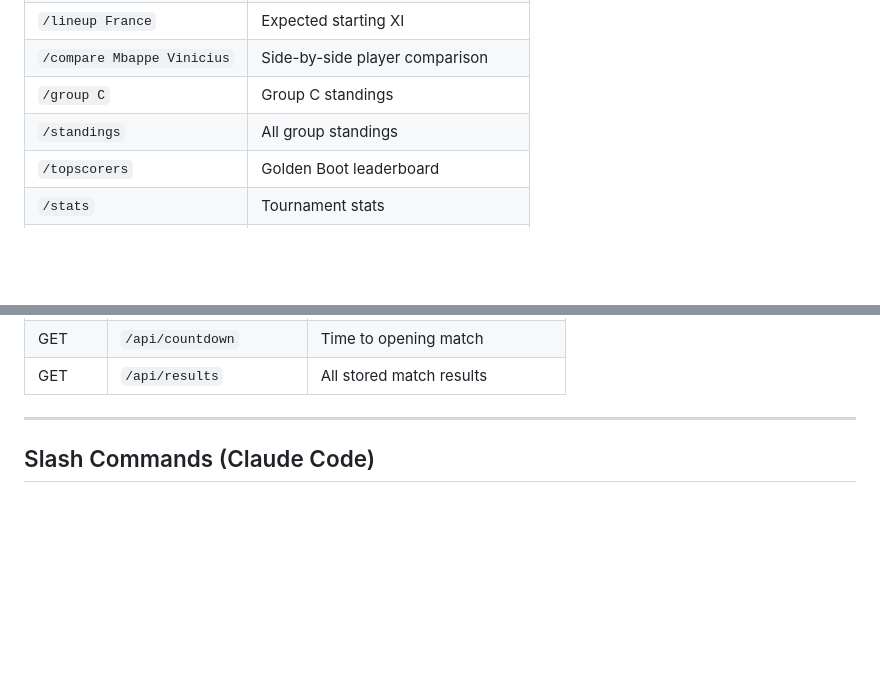
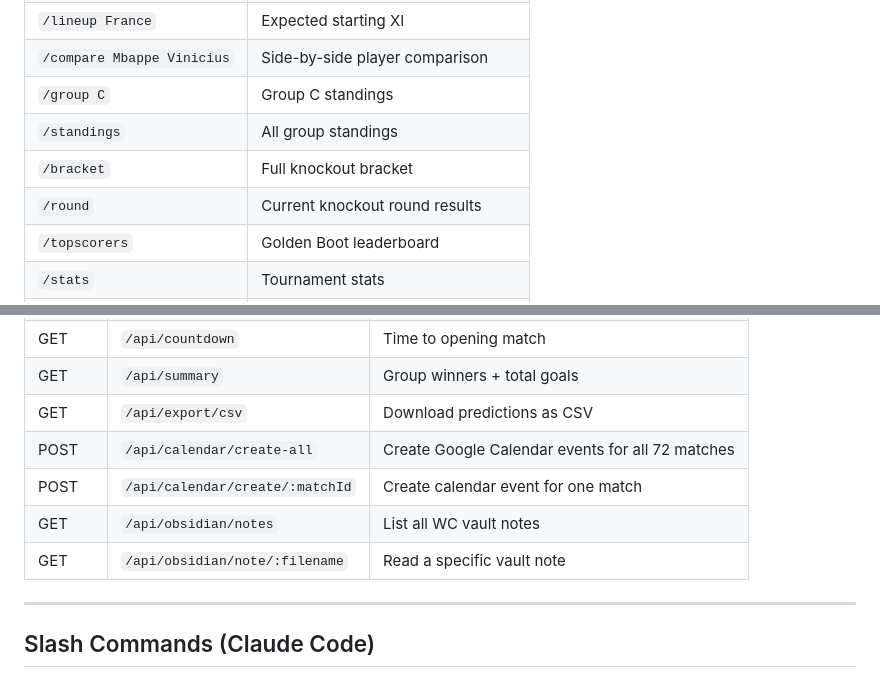
Before and after one commit to gcjk768/FIFAWC2026_Analysis, a Markdown page: README.md, 2 parts joined by grey strips. Drawn GitHub-style; blank space fills up the shorter version.

```diff
--- a/README.md
+++ b/README.md
@@ -134,6 +143,8 @@ npm run dev      # same but with --watch (auto-restart on file changes)
 | `/compare Mbappe Vinicius` | Side-by-side player comparison |
 | `/group C` | Group C standings |
 | `/standings` | All group standings |
+| `/bracket` | Full knockout bracket |
+| `/round` | Current knockout round results |
 | `/topscorers` | Golden Boot leaderboard |
 | `/stats` | Tournament stats |
 | `/nextmatch` | Upcoming fixtures |
@@ -186,5 +233,10 @@ To use your own Obsidian vault instead of the built-in one, set `OBSIDIAN_VAULT_
 | GET | `/api/countdown` | Time to opening match |
-| GET | `/api/results` | All stored match results |
+| GET | `/api/summary` | Group winners + total goals |
+| GET | `/api/export/csv` | Download predictions as CSV |
+| POST | `/api/calendar/create-all` | Create Google Calendar events for all 72 matches |
+| POST | `/api/calendar/create/:matchId` | Create calendar event for one match |
+| GET | `/api/obsidian/notes` | List all WC vault notes |
+| GET | `/api/obsidian/note/:filename` | Read a specific vault note |
 
 ---
 
```
Also changed, not shown: other parts of README.md (+74 -28 lines).
